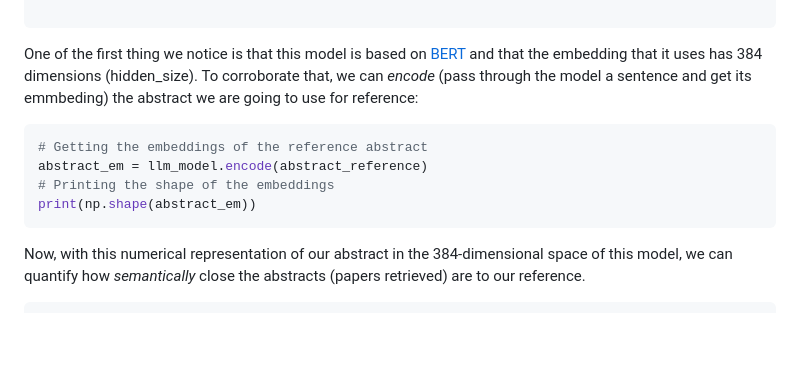
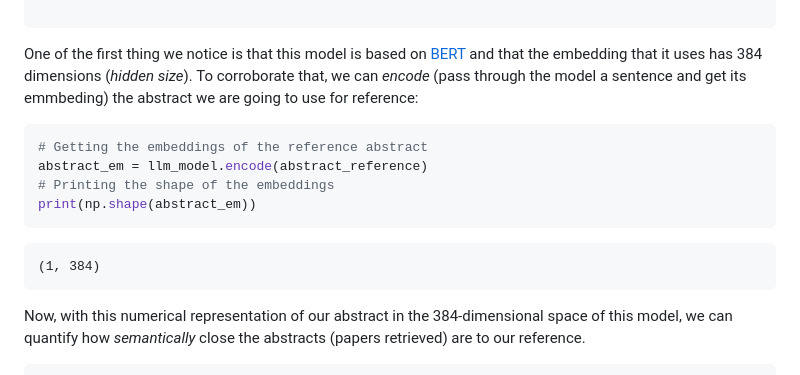
Before and after one commit to spiralizing/spiralizing.github.io, a Markdown page: DSEntries/LLMs.md, the part around the change. GitHub-like rendering; blank space fills up the shorter version.

````diff
--- a/DSEntries/LLMs.md
+++ b/DSEntries/LLMs.md
@@ -691,12 +691,15 @@ Model config BertConfig {
 }
 
 ```
-One of the first thing we notice is that this model is based on [BERT](https://en.wikipedia.org/wiki/BERT_(language_model)) and that the embedding that it uses has 384 dimensions (hidden_size). To corroborate that, we can _encode_ (pass through the model a sentence and get its emmbeding) the abstract we are going to use for reference:
+One of the first thing we notice is that this model is based on [BERT](https://en.wikipedia.org/wiki/BERT_(language_model)) and that the embedding that it uses has 384 dimensions (_hidden size_). To corroborate that, we can _encode_ (pass through the model a sentence and get its emmbeding) the abstract we are going to use for reference:
 ```python
 # Getting the embeddings of the reference abstract
 abstract_em = llm_model.encode(abstract_reference)
 # Printing the shape of the embeddings
 print(np.shape(abstract_em))
+```
+```plaintext
+(1, 384)
 ```
 Now, with this numerical representation of our abstract in the 384-dimensional space of this model, we can quantify how _semantically_ close the abstracts (papers retrieved) are to our reference.
 
````
